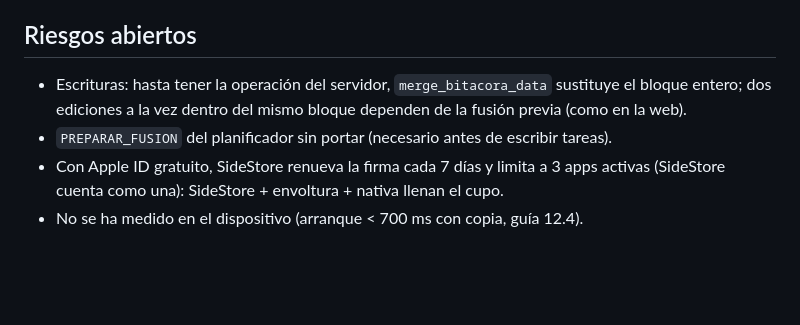
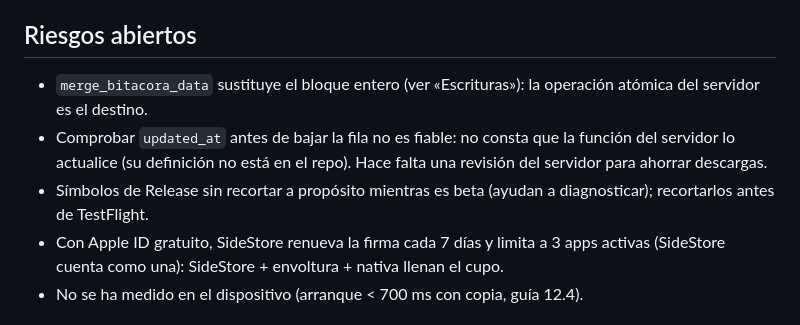
Before and after one commit to jaandrix/agenda, a Markdown page: ios/BitacoraApp/NATIVA.md, the part around one of its changes. Rendered like a GitHub page; blank space fills up the shorter version.

```diff
--- a/ios/BitacoraApp/NATIVA.md
+++ b/ios/BitacoraApp/NATIVA.md
@@ -44,9 +72,10 @@ en el dispositivo y medir el arranque en Release.
 
 ## Riesgos abiertos
 
-- Escrituras: hasta tener la operación del servidor, `merge_bitacora_data` sustituye el bloque entero; dos ediciones a
-  la vez dentro del mismo bloque dependen de la fusión previa (como en la web).
-- `PREPARAR_FUSION` del planificador sin portar (necesario antes de escribir tareas).
+- `merge_bitacora_data` sustituye el bloque entero (ver «Escrituras»): la operación atómica del servidor es el destino.
+- Comprobar `updated_at` antes de bajar la fila no es fiable: no consta que la función del servidor lo actualice
+  (su definición no está en el repo). Hace falta una revisión del servidor para ahorrar descargas.
+- Símbolos de Release sin recortar a propósito mientras es beta (ayudan a diagnosticar); recortarlos antes de TestFlight.
 - Con Apple ID gratuito, SideStore renueva la firma cada 7 días y limita a 3 apps activas (SideStore cuenta como una):
   SideStore + envoltura + nativa llenan el cupo.
 - No se ha medido en el dispositivo (arranque < 700 ms con copia, guía 12.4).
```
Also changed, not shown: other parts of ios/BitacoraApp/NATIVA.md (+32 -4 lines).
